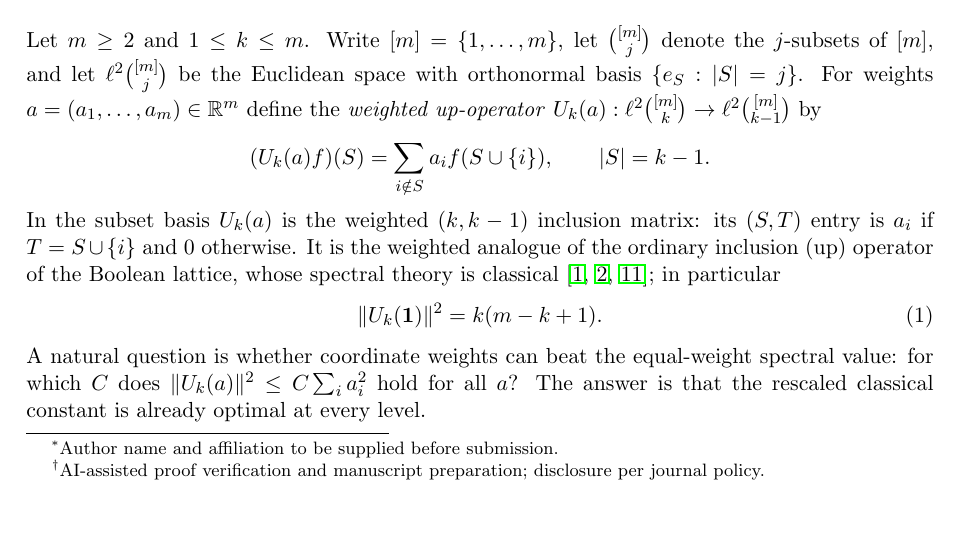
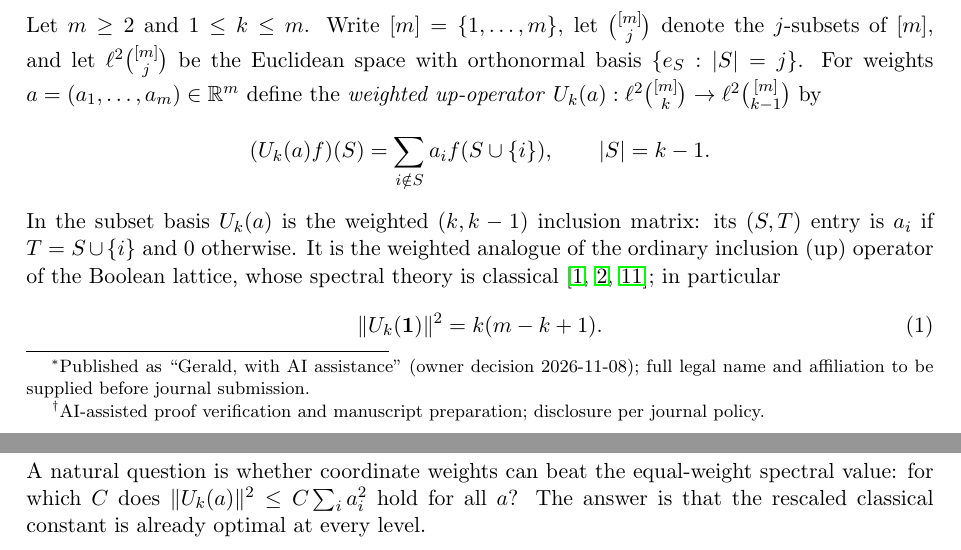
Before and after one commit to GeWoHu/Weighted-Johnson-Inequality, a LaTeX paper (paper/weighted-johnson.tex): part of page 1 of 9 before the commit and two parts of pages 1 and 2 of 9 after it, the two joined at a grey line, cut so that both start at the same text, the shorter picture padded with empty space. Compiled offline with pdfLaTeX.

Commit message:
License + authorship activation (owner decision 2026-11-08): top-level MIT LICENSE repo-wide (verification/ stays CC0-additional); CITATION.cff author 'Gerald' with license: MIT; README license/authorship updated; manuscript thanks updated; PDF rebuilt (tectonic)

```diff
--- a/paper/weighted-johnson.tex
+++ b/paper/weighted-johnson.tex
@@ -11,7 +11,7 @@
 \newtheorem{remark}{Remark}
 
 \title{A sharp norm bound for weighted up-operators on the Boolean lattice}
-\author{Gerald\thanks{Author name and affiliation to be supplied before submission.}
+\author{Gerald\thanks{Published as ``Gerald, with AI assistance'' (owner decision 2026-11-08); full legal name and affiliation to be supplied before journal submission.}
 \and with assistance from an AI research agent\thanks{AI-assisted proof
 verification and manuscript preparation; disclosure per journal policy.}}
 \date{\today}
```
Also changed, not shown: README.md, paper/weighted-johnson.pdf, 2 other files.
